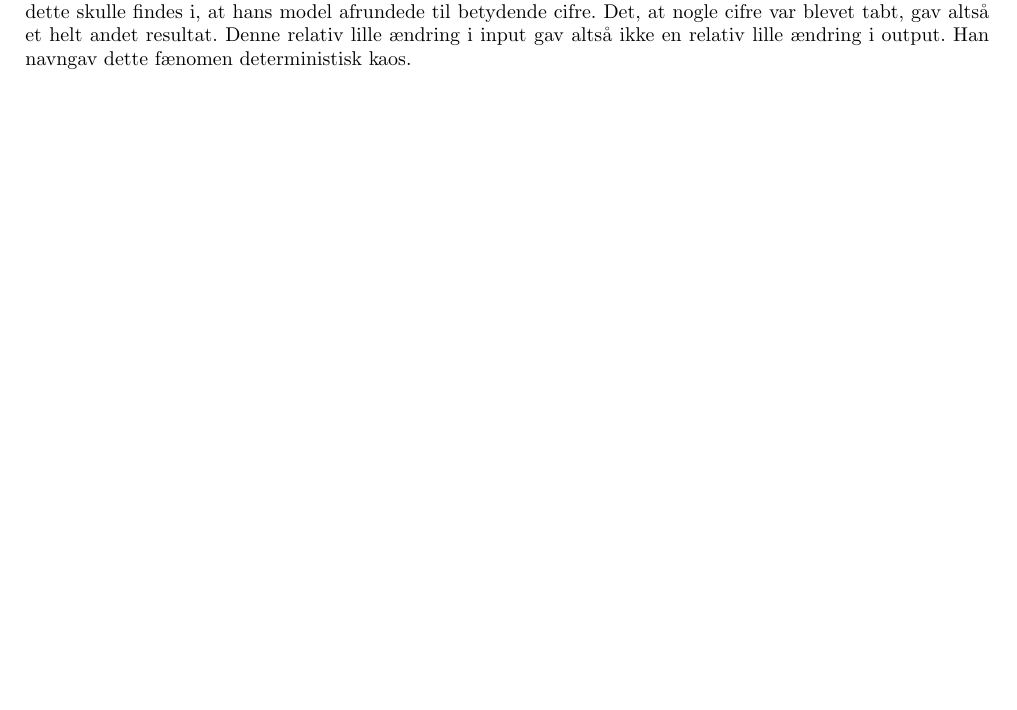
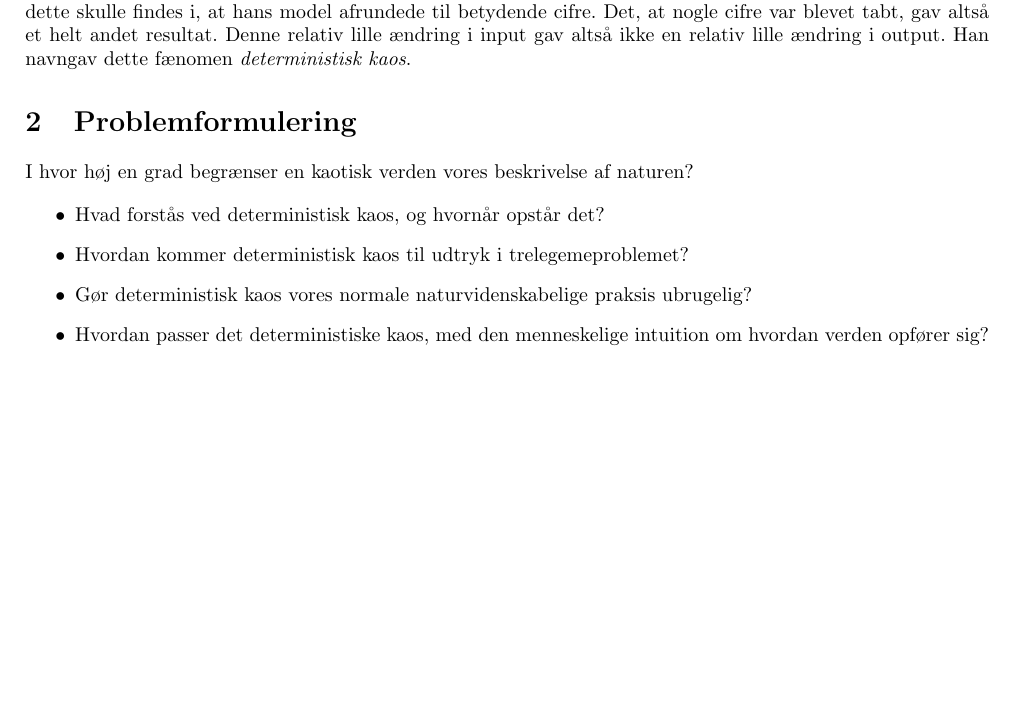
Before and after one commit to mikkelbjoern/AT6, a LaTeX document (synopsis.tex): part of the page, cut so that both start at the same text, the shorter picture padded with empty space. Compiled offline with LaTeX, dvips and Ghostscript.

Commit message:
Tilføjede problemformulering

```diff
--- a/synopsis.tex
+++ b/synopsis.tex
@@ -119,8 +119,16 @@ Han fandt dog ved et tilfælde ud af, at dette gav et fuldstændigt andet result
 Årsagen til dette skulle findes i, at hans model afrundede til betydende cifre.
 Det, at nogle cifre var blevet tabt, gav altså et helt andet resultat.
 Denne relativ lille ændring i input gav altså ikke en relativ lille ændring i output.
-Han navngav dette fænomen deterministisk kaos.
+Han navngav dette fænomen \textit{deterministisk kaos}.
 
+\section{Problemformulering}
+I hvor høj en grad begrænser en kaotisk verden vores beskrivelse af naturen?
 
+\begin{itemize}
+\item Hvad forstås ved deterministisk kaos, og hvornår opstår det?
+\item Hvordan kommer deterministisk kaos til udtryk i trelegemeproblemet?
+\item Gør deterministisk kaos vores normale naturvidenskabelige praksis ubrugelig?
+\item Hvordan passer det deterministiske kaos, med den menneskelige intuition om hvordan verden opfører sig?
+\end{itemize}
 
 \end{document}
```
